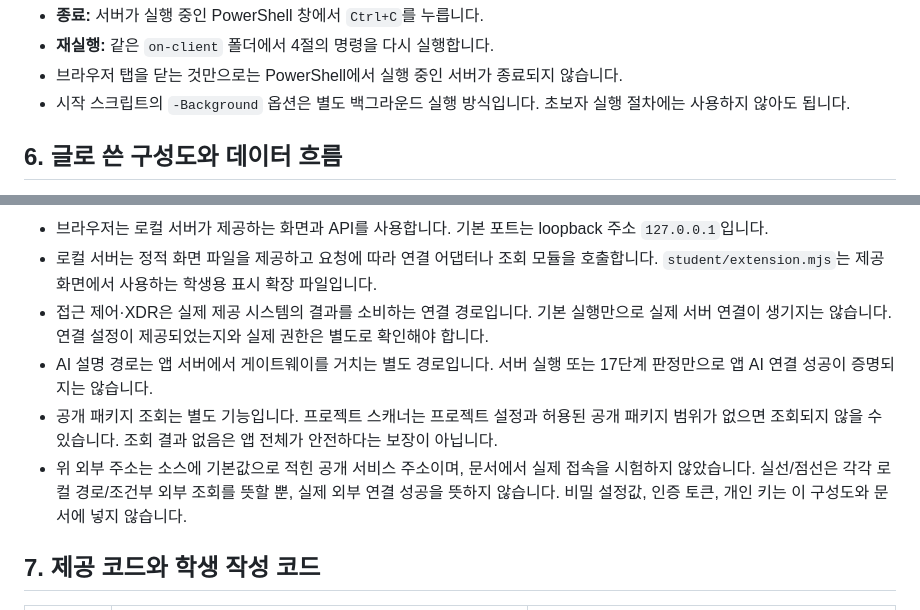
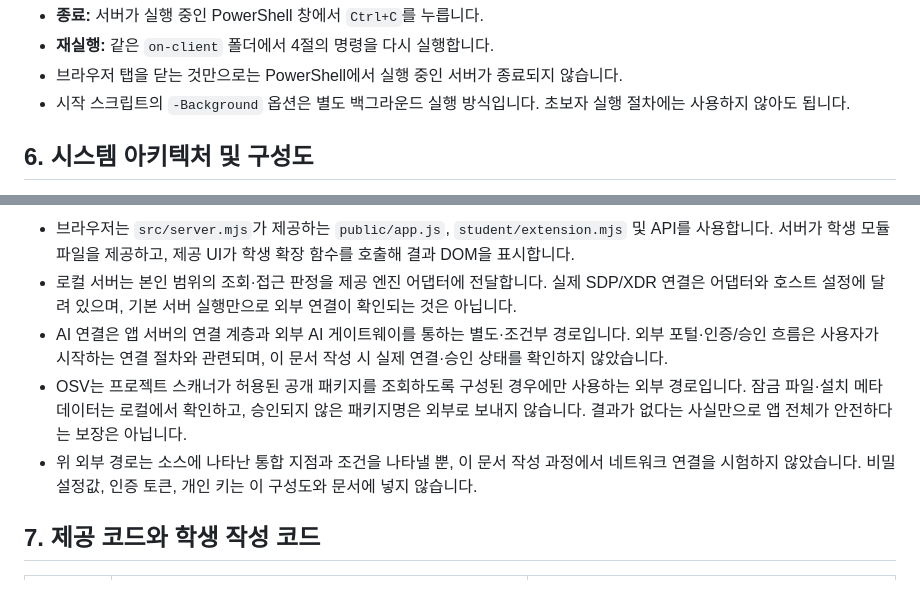
Before and after one commit to HaYul0611/Lumos-Agent, a Markdown page: on-client/docs/STUDENT_RUNBOOK.md, 2 parts joined by grey strips. Drawn GitHub-style.

````diff
--- a/on-client/docs/STUDENT_RUNBOOK.md
+++ b/on-client/docs/STUDENT_RUNBOOK.md
@@ -105,5 +105,5 @@ powershell -NoProfile -ExecutionPolicy Bypass -File .\tools\start-alekov.ps1 -Po
 - 브라우저 탭을 닫는 것만으로는 PowerShell에서 실행 중인 서버가 종료되지 않습니다.
 - 시작 스크립트의 `-Background` 옵션은 별도 백그라운드 실행 방식입니다. 초보자 실행 절차에는 사용하지 않아도 됩니다.
 
-## 6. 글로 쓴 구성도와 데이터 흐름
+## 6. 시스템 아키텍처 및 구성도
 
@@ -127,11 +133,10 @@ powershell -NoProfile -ExecutionPolicy Bypass -File .\tools\start-alekov.ps1 -Po
 ```
 
-- 브라우저는 로컬 서버가 제공하는 화면과 API를 사용합니다. 기본 포트는 loopback 주소 `127.0.0.1`입니다.
-- 로컬 서버는 정적 화면 파일을 제공하고 요청에 따라 연결 어댑터나 조회 모듈을 호출합니다. `student/extension.mjs`는 제공 화면에서 사용하는 학생용 표시 확장 파일입니다.
-- 접근 제어·XDR은 실제 제공 시스템의 결과를 소비하는 연결 경로입니다. 기본 실행만으로 실제 서버 연결이 생기지는 않습니다. 연결 설정이 제공되었는지와 실제 권한은 별도로 확인해야 합니다.
-- AI 설명 경로는 앱 서버에서 게이트웨이를 거치는 별도 경로입니다. 서버 실행 또는 17단계 판정만으로 앱 AI 연결 성공이 증명되지는 않습니다.
-- 공개 패키지 조회는 별도 기능입니다. 프로젝트 스캐너는 프로젝트 설정과 허용된 공개 패키지 범위가 없으면 조회되지 않을 수 있습니다. 조회 결과 없음은 앱 전체가 안전하다는 보장이 아닙니다.
-- 위 외부 주소는 소스에 기본값으로 적힌 공개 서비스 주소이며, 문서에서 실제 접속을 시험하지 않았습니다. 실선/점선은 각각 로컬 경로/조건부 외부 조회를 뜻할 뿐, 실제 외부 연결 성공을 뜻하지 않습니다. 비밀 설정값, 인증 토큰, 개인 키는 이 구성도와 문서에 넣지 않습니다.
+- 브라우저는 `src/server.mjs`가 제공하는 `public/app.js`, `student/extension.mjs` 및 API를 사용합니다. 서버가 학생 모듈 파일을 제공하고, 제공 UI가 학생 확장 함수를 호출해 결과 DOM을 표시합니다.
+- 로컬 서버는 본인 범위의 조회·접근 판정을 제공 엔진 어댑터에 전달합니다. 실제 SDP/XDR 연결은 어댑터와 호스트 설정에 달려 있으며, 기본 서버 실행만으로 외부 연결이 확인되는 것은 아닙니다.
+- AI 연결은 앱 서버의 연결 계층과 외부 AI 게이트웨이를 통하는 별도·조건부 경로입니다. 외부 포털·인증/승인 흐름은 사용자가 시작하는 연결 절차와 관련되며, 이 문서 작성 시 실제 연결·승인 상태를 확인하지 않았습니다.
+- OSV는 프로젝트 스캐너가 허용된 공개 패키지를 조회하도록 구성된 경우에만 사용하는 외부 경로입니다. 잠금 파일·설치 메타데이터는 로컬에서 확인하고, 승인되지 않은 패키지명은 외부로 보내지 않습니다. 결과가 없다는 사실만으로 앱 전체가 안전하다는 보장은 아닙니다.
+- 위 외부 경로는 소스에 나타난 통합 지점과 조건을 나타낼 뿐, 이 문서 작성 과정에서 네트워크 연결을 시험하지 않았습니다. 비밀 설정값, 인증 토큰, 개인 키는 이 구성도와 문서에 넣지 않습니다.
 
 ## 7. 제공 코드와 학생 작성 코드
 
````
Also changed, not shown: other parts of on-client/docs/STUDENT_RUNBOOK.md (+23 -17 lines).
